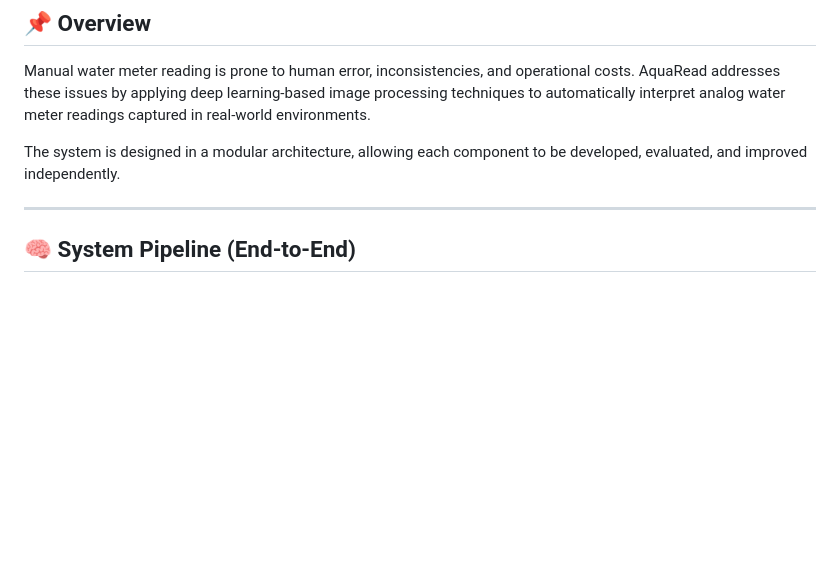
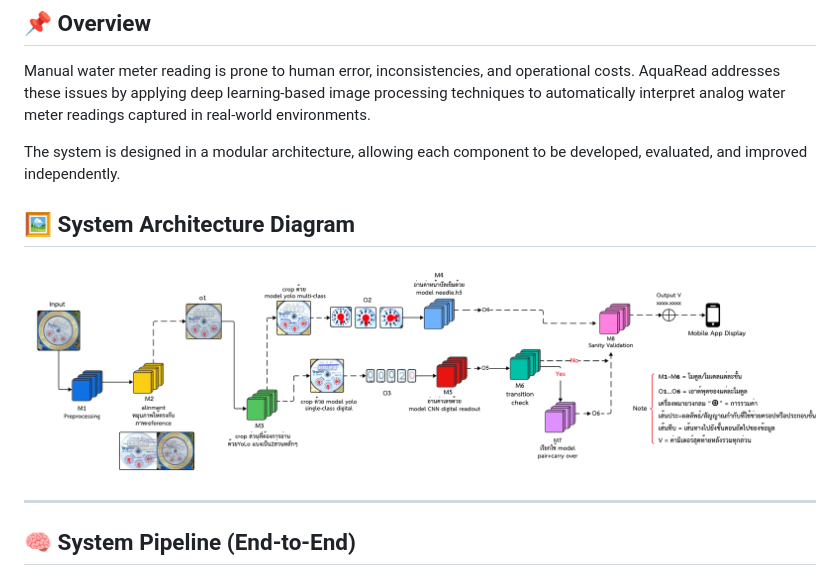
Before and after one commit to ppippp1517-wq/AquaRead_meter, a Markdown page: README.md, the part around the change. GitHub-like rendering; pictures changed too: system_architecture.png (added); blank space fills up the shorter version.

Commit message:
add system architecture diagram

```diff
--- a/README.md
+++ b/README.md
@@ -9,6 +9,9 @@ AquaRead is an Automatic Meter Reading (AMR) system designed to read analog wate
 Manual water meter reading is prone to human error, inconsistencies, and operational costs. AquaRead addresses these issues by applying deep learning-based image processing techniques to automatically interpret analog water meter readings captured in real-world environments.
 
 The system is designed in a modular architecture, allowing each component to be developed, evaluated, and improved independently.
+## 🖼️ System Architecture Diagram
+
+![AquaRead System Architecture](system_architecture.png)
 
 ---
 
```
